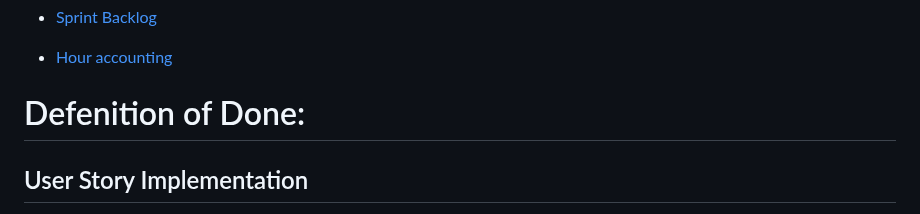
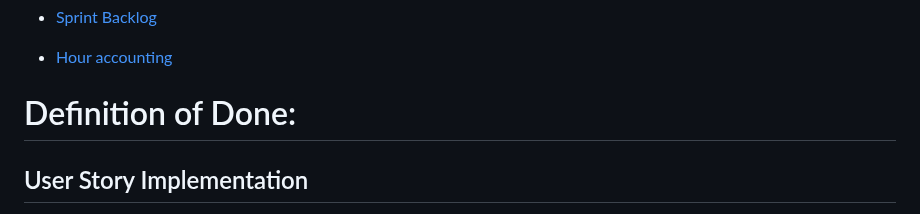
Before and after one commit to modaralgayal/AI-CTO, a Markdown page: README.md, the part around one of its changes. Drawn GitHub-style.

```diff
--- a/README.md
+++ b/README.md
@@ -21,7 +22,7 @@ This project focuses on developing a web-based tool that provides a comprehensiv
 
 - [Hour accounting](https://docs.google.com/spreadsheets/d/1TU4pviN2y0U6E9rLPYMDoz6TYgi0V0dnNJn4ZTuhK0A/edit?gid=472807538#gid=472807538)
 
-# Defenition of Done:
+# Definition of Done:
 
 ## User Story Implementation
 - The **user story** and its **acceptance criteria** have been fully implemented and meet the agreed requirements.
```
Also changed, not shown: other parts of README.md (+1 -0 lines).
